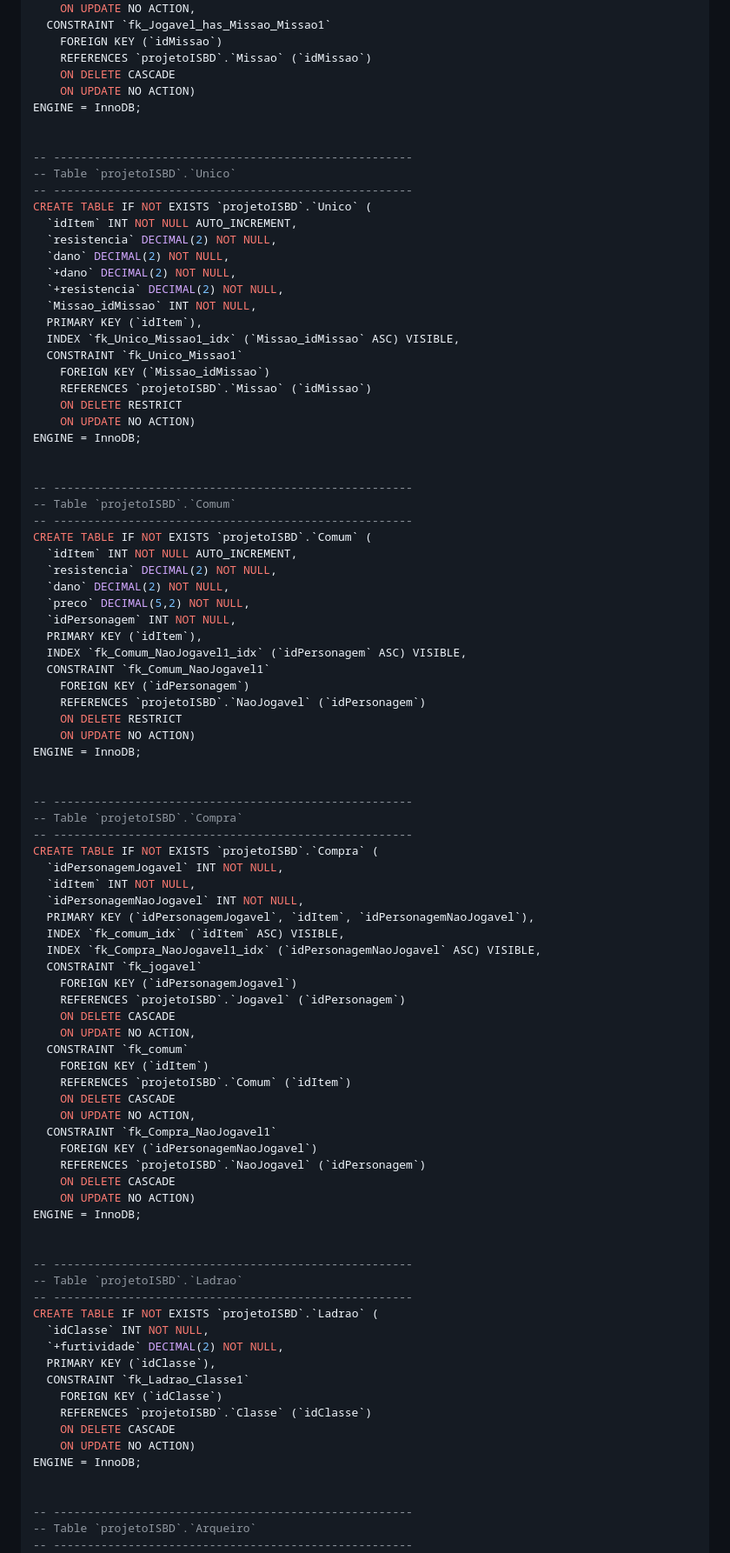
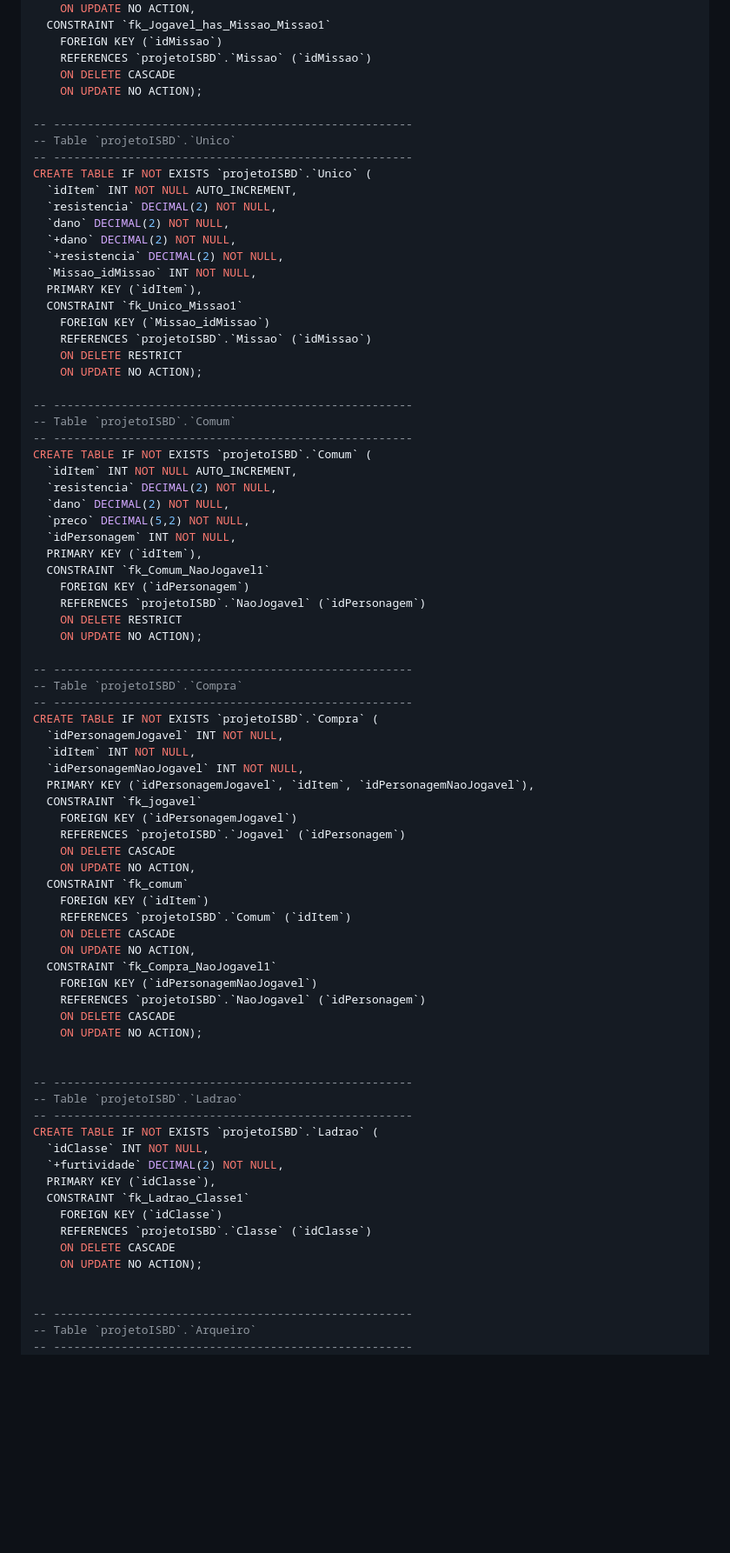
Before and after one commit to gabrafo/Projeto-IntroSistemasBD, a Markdown page: Consultas.md, the part around the change printed below. Shown: that part at 87% size. Rendered like a GitHub page; blank space fills up the shorter version.

```diff
--- a/Consultas.md
+++ b/Consultas.md
@@ -105,9 +87,7 @@ CREATE TABLE IF NOT EXISTS `projetoISBD`.`Realiza` (
     FOREIGN KEY (`idMissao`)
     REFERENCES `projetoISBD`.`Missao` (`idMissao`)
     ON DELETE CASCADE
-    ON UPDATE NO ACTION)
-ENGINE = InnoDB;
-
+    ON UPDATE NO ACTION);
 
 -- -----------------------------------------------------
 -- Table `projetoISBD`.`Unico`
@@ -120,14 +100,11 @@ CREATE TABLE IF NOT EXISTS `projetoISBD`.`Unico` (
   `+resistencia` DECIMAL(2) NOT NULL,
   `Missao_idMissao` INT NOT NULL,
   PRIMARY KEY (`idItem`),
-  INDEX `fk_Unico_Missao1_idx` (`Missao_idMissao` ASC) VISIBLE,
   CONSTRAINT `fk_Unico_Missao1`
     FOREIGN KEY (`Missao_idMissao`)
     REFERENCES `projetoISBD`.`Missao` (`idMissao`)
     ON DELETE RESTRICT
-    ON UPDATE NO ACTION)
-ENGINE = InnoDB;
-
+    ON UPDATE NO ACTION);
 
 -- -----------------------------------------------------
 -- Table `projetoISBD`.`Comum`
@@ -139,14 +116,11 @@ CREATE TABLE IF NOT EXISTS `projetoISBD`.`Comum` (
   `preco` DECIMAL(5,2) NOT NULL,
   `idPersonagem` INT NOT NULL,
   PRIMARY KEY (`idItem`),
-  INDEX `fk_Comum_NaoJogavel1_idx` (`idPersonagem` ASC) VISIBLE,
   CONSTRAINT `fk_Comum_NaoJogavel1`
     FOREIGN KEY (`idPersonagem`)
     REFERENCES `projetoISBD`.`NaoJogavel` (`idPersonagem`)
     ON DELETE RESTRICT
-    ON UPDATE NO ACTION)
-ENGINE = InnoDB;
-
+    ON UPDATE NO ACTION);
 
 -- -----------------------------------------------------
 -- Table `projetoISBD`.`Compra`
@@ -156,8 +130,6 @@ CREATE TABLE IF NOT EXISTS `projetoISBD`.`Compra` (
   `idItem` INT NOT NULL,
   `idPersonagemNaoJogavel` INT NOT NULL,
   PRIMARY KEY (`idPersonagemJogavel`, `idItem`, `idPersonagemNaoJogavel`),
-  INDEX `fk_comum_idx` (`idItem` ASC) VISIBLE,
-  INDEX `fk_Compra_NaoJogavel1_idx` (`idPersonagemNaoJogavel` ASC) VISIBLE,
   CONSTRAINT `fk_jogavel`
     FOREIGN KEY (`idPersonagemJogavel`)
     REFERENCES `projetoISBD`.`Jogavel` (`idPersonagem`)
@@ -172,8 +144,7 @@ CREATE TABLE IF NOT EXISTS `projetoISBD`.`Compra` (
     FOREIGN KEY (`idPersonagemNaoJogavel`)
     REFERENCES `projetoISBD`.`NaoJogavel` (`idPersonagem`)
     ON DELETE CASCADE
-    ON UPDATE NO ACTION)
-ENGINE = InnoDB;
+    ON UPDATE NO ACTION);
 
 
 -- -----------------------------------------------------
@@ -187,8 +158,7 @@ CREATE TABLE IF NOT EXISTS `projetoISBD`.`Ladrao` (
     FOREIGN KEY (`idClasse`)
     REFERENCES `projetoISBD`.`Classe` (`idClasse`)
     ON DELETE CASCADE
-    ON UPDATE NO ACTION)
-ENGINE = InnoDB;
+    ON UPDATE NO ACTION);
 
 
 -- -----------------------------------------------------
```
Also changed, not shown: other parts of Consultas.md (+13 -40 lines).
